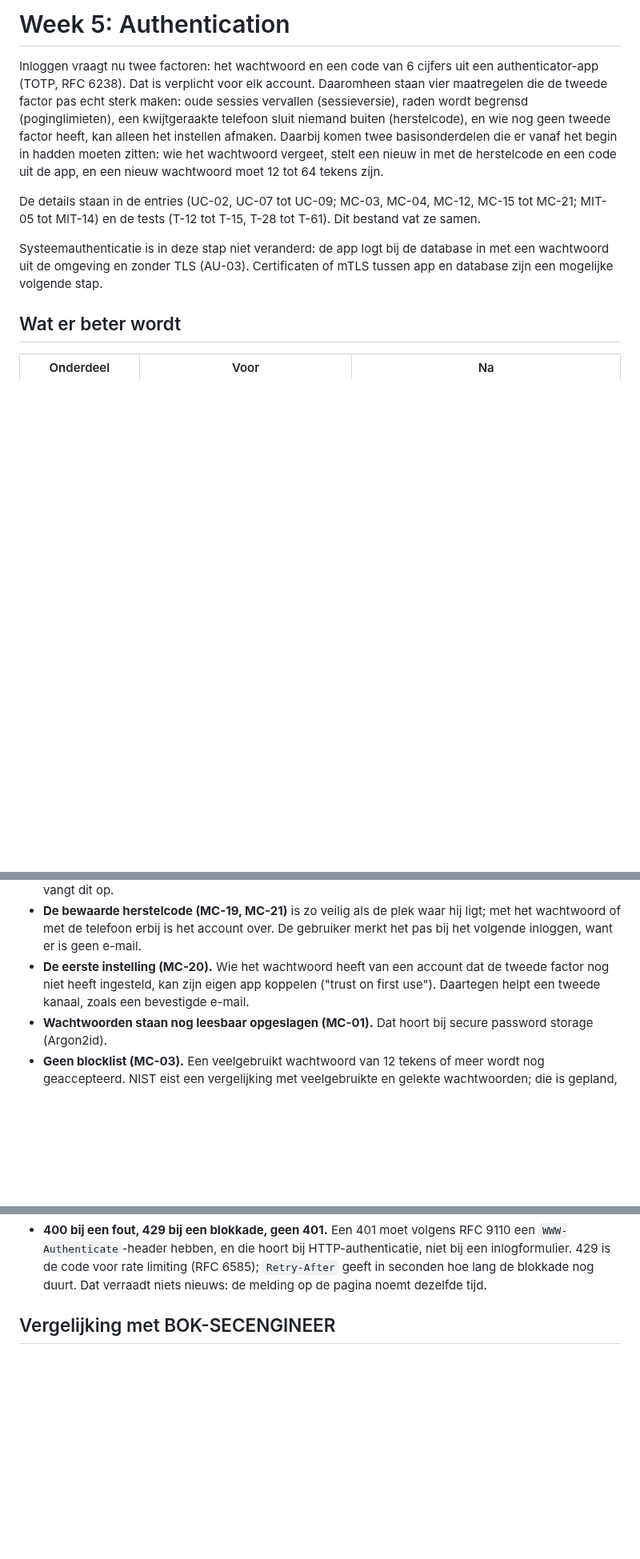
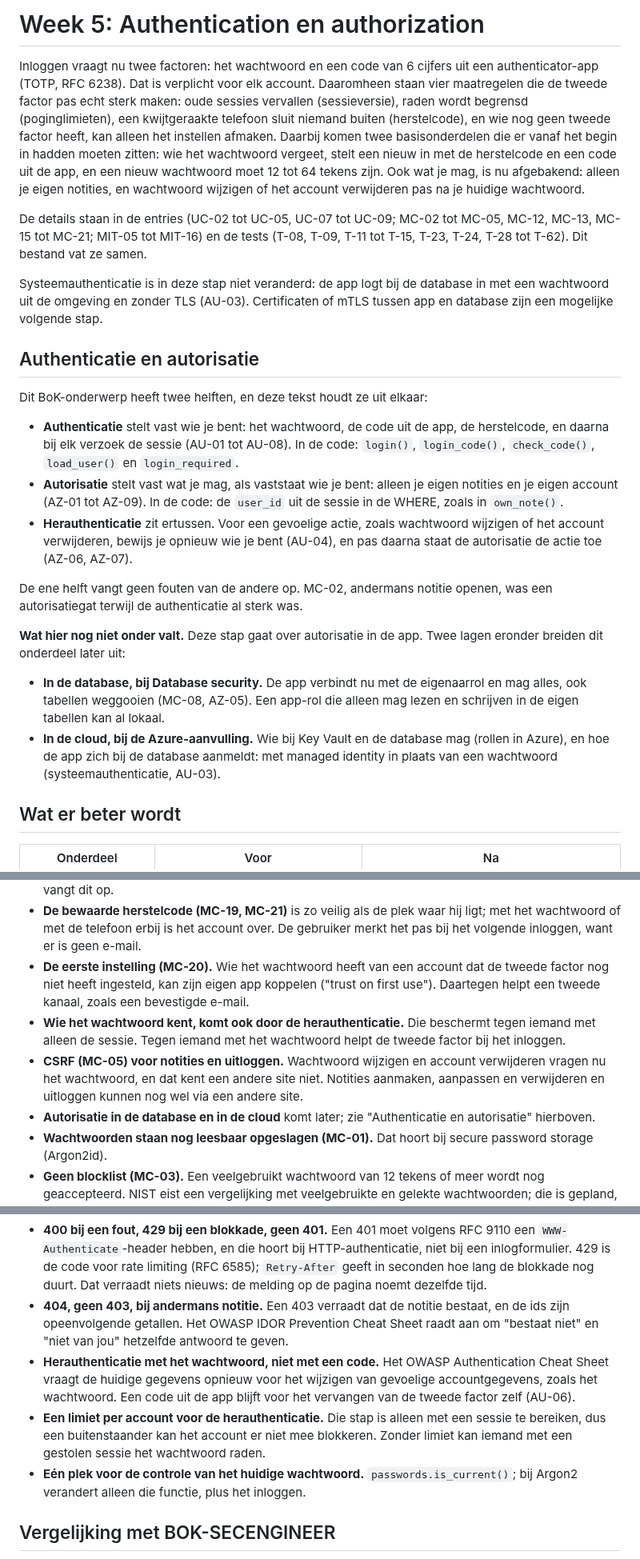
Before and after one commit to Youssefontys/secure-application, a Markdown page: BoK/Subjects/Week 5 Authentication.md, 3 parts joined by grey strips. Shown at 80% size. GitHub-like rendering; blank space fills up the shorter version.

Commit message:
Add authorization to the Week 5 subject and separate it from authentication
A new section says what authentication and authorization each are and
where they sit in the code, and that authorization in the database and in
the cloud will extend this subject under database security and the Azure
step. The owner check and re-authentication go into every part of the
subject, with the OWASP IDOR and Authentication cheat sheets as sources.

Co-Authored-By: Claude Opus 5.5 <noreply@anthropic.com>

```diff
--- a/BoK/Subjects/Week 5 Authentication.md
+++ b/BoK/Subjects/Week 5 Authentication.md
@@ -1,10 +1,25 @@
-# Week 5: Authentication
+# Week 5: Authentication en authorization
 
-Inloggen vraagt nu twee factoren: het wachtwoord en een code van 6 cijfers uit een authenticator-app (TOTP, RFC 6238). Dat is verplicht voor elk account. Daaromheen staan vier maatregelen die de tweede factor pas echt sterk maken: oude sessies vervallen (sessieversie), raden wordt begrensd (poginglimieten), een kwijtgeraakte telefoon sluit niemand buiten (herstelcode), en wie nog geen tweede factor heeft, kan alleen het instellen afmaken. Daarbij komen twee basisonderdelen die er vanaf het begin in hadden moeten zitten: wie het wachtwoord vergeet, stelt een nieuw in met de herstelcode en een code uit de app, en een nieuw wachtwoord moet 12 tot 64 tekens zijn.
+Inloggen vraagt nu twee factoren: het wachtwoord en een code van 6 cijfers uit een authenticator-app (TOTP, RFC 6238). Dat is verplicht voor elk account. Daaromheen staan vier maatregelen die de tweede factor pas echt sterk maken: oude sessies vervallen (sessieversie), raden wordt begrensd (poginglimieten), een kwijtgeraakte telefoon sluit niemand buiten (herstelcode), en wie nog geen tweede factor heeft, kan alleen het instellen afmaken. Daarbij komen twee basisonderdelen die er vanaf het begin in hadden moeten zitten: wie het wachtwoord vergeet, stelt een nieuw in met de herstelcode en een code uit de app, en een nieuw wachtwoord moet 12 tot 64 tekens zijn. Ook wat je mag, is nu afgebakend: alleen je eigen notities, en wachtwoord wijzigen of het account verwijderen pas na je huidige wachtwoord.
 
-De details staan in de entries (UC-02, UC-07 tot UC-09; MC-03, MC-04, MC-12, MC-15 tot MC-21; MIT-05 tot MIT-14) en de tests (T-12 tot T-15, T-28 tot T-61). Dit bestand vat ze samen.
+De details staan in de entries (UC-02 tot UC-05, UC-07 tot UC-09; MC-02 tot MC-05, MC-12, MC-13, MC-15 tot MC-21; MIT-05 tot MIT-16) en de tests (T-08, T-09, T-11 tot T-15, T-23, T-24, T-28 tot T-62). Dit bestand vat ze samen.
 
 Systeemauthenticatie is in deze stap niet veranderd: de app logt bij de database in met een wachtwoord uit de omgeving en zonder TLS (AU-03). Certificaten of mTLS tussen app en database zijn een mogelijke volgende stap.
+
+## Authenticatie en autorisatie
+
+Dit BoK-onderwerp heeft twee helften, en deze tekst houdt ze uit elkaar:
+
+- **Authenticatie** stelt vast wie je bent: het wachtwoord, de code uit de app, de herstelcode, en daarna bij elk verzoek de sessie (AU-01 tot AU-08). In de code: `login()`, `login_code()`, `check_code()`, `load_user()` en `login_required`.
+- **Autorisatie** stelt vast wat je mag, als vaststaat wie je bent: alleen je eigen notities en je eigen account (AZ-01 tot AZ-09). In de code: de `user_id` uit de sessie in de WHERE, zoals in `own_note()`.
+- **Herauthenticatie** zit ertussen. Voor een gevoelige actie, zoals wachtwoord wijzigen of het account verwijderen, bewijs je opnieuw wie je bent (AU-04), en pas daarna staat de autorisatie de actie toe (AZ-06, AZ-07).
+
+De ene helft vangt geen fouten van de andere op. MC-02, andermans notitie openen, was een autorisatiegat terwijl de authenticatie al sterk was.
+
+**Wat hier nog niet onder valt.** Deze stap gaat over autorisatie in de app. Twee lagen eronder breiden dit onderdeel later uit:
+
+- **In de database, bij Database security.** De app verbindt nu met de eigenaarrol en mag alles, ook tabellen weggooien (MC-08, AZ-05). Een app-rol die alleen mag lezen en schrijven in de eigen tabellen kan al lokaal.
+- **In de cloud, bij de Azure-aanvulling.** Wie bij Key Vault en de database mag (rollen in Azure), en hoe de app zich bij de database aanmeldt: met managed identity in plaats van een wachtwoord (systeemauthenticatie, AU-03).
 
 ## Wat er beter wordt
 
@@ -44,6 +63,9 @@ Systeemauthenticatie is in deze stap niet veranderd: de app logt bij de database
 - **Verspreid raden (MC-03).** Wie vanaf heel veel adressen raadt, wordt per account niet begrensd; dat is bewust, anders kan iedereen met een gebruikersnaam een account blokkeren. De tweede factor vangt dit op.
 - **De bewaarde herstelcode (MC-19, MC-21)** is zo veilig als de plek waar hij ligt; met het wachtwoord of met de telefoon erbij is het account over. De gebruiker merkt het pas bij het volgende inloggen, want er is geen e-mail.
 - **De eerste instelling (MC-20).** Wie het wachtwoord heeft van een account dat de tweede factor nog niet heeft ingesteld, kan zijn eigen app koppelen ("trust on first use"). Daartegen helpt een tweede kanaal, zoals een bevestigde e-mail.
+- **Wie het wachtwoord kent, komt ook door de herauthenticatie.** Die beschermt tegen iemand met alleen de sessie. Tegen iemand met het wachtwoord helpt de tweede factor bij het inloggen.
+- **CSRF (MC-05) voor notities en uitloggen.** Wachtwoord wijzigen en account verwijderen vragen nu het wachtwoord, en dat kent een andere site niet. Notities aanmaken, aanpassen en verwijderen en uitloggen kunnen nog wel via een andere site.
+- **Autorisatie in de database en in de cloud** komt later; zie "Authenticatie en autorisatie" hierboven.
 - **Wachtwoorden staan nog leesbaar opgeslagen (MC-01).** Dat hoort bij secure password storage (Argon2id).
 - **Geen blocklist (MC-03).** Een veelgebruikt wachtwoord van 12 tekens of meer wordt nog geaccepteerd. NIST eist een vergelijking met veelgebruikte en gelekte wachtwoorden; die is gepland, met een lijst in de repo in plaats van een externe dienst.
 
@@ -61,6 +83,10 @@ Systeemauthenticatie is in deze stap niet veranderd: de app logt bij de database
 - **Na de reset niet ingelogd, wel meteen een nieuwe herstelcode.** Het OWASP Forgot Password Cheat Sheet raadt automatisch inloggen af. Zonder nieuwe herstelcode zou de volgende kwijtgeraakte telefoon het account kosten.
 - **12 tot 64 tekens, geen samenstellingsregels.** NIST SP 800-63B-4 eist minstens 8 tekens voor een wachtwoord dat één van meer factoren is, en 15 als het de enige factor is; 12 ligt ertussen, net als in BOK-SECENGINEER. 64 is de lengte die NIST minstens wil toestaan. Verplichte cijfers of leestekens verbiedt NIST.
 - **400 bij een fout, 429 bij een blokkade, geen 401.** Een 401 moet volgens RFC 9110 een `WWW-Authenticate`-header hebben, en die hoort bij HTTP-authenticatie, niet bij een inlogformulier. 429 is de code voor rate limiting (RFC 6585); `Retry-After` geeft in seconden hoe lang de blokkade nog duurt. Dat verraadt niets nieuws: de melding op de pagina noemt dezelfde tijd.
+- **404, geen 403, bij andermans notitie.** Een 403 verraadt dat de notitie bestaat, en de ids zijn opeenvolgende getallen. Het OWASP IDOR Prevention Cheat Sheet raadt aan om "bestaat niet" en "niet van jou" hetzelfde antwoord te geven.
+- **Herauthenticatie met het wachtwoord, niet met een code.** Het OWASP Authentication Cheat Sheet vraagt de huidige gegevens opnieuw voor het wijzigen van gevoelige accountgegevens, zoals het wachtwoord. Een code uit de app blijft voor het vervangen van de tweede factor zelf (AU-06).
+- **Een limiet per account voor de herauthenticatie.** Die stap is alleen met een sessie te bereiken, dus een buitenstaander kan het account er niet mee blokkeren. Zonder limiet kan iemand met een gestolen sessie het wachtwoord raden.
+- **Eén plek voor de controle van het huidige wachtwoord.** `passwords.is_current()`; bij Argon2 verandert alleen die functie, plus het inloggen.
 
 ## Vergelijking met BOK-SECENGINEER
 
```
Also changed, not shown: other parts of BoK/Subjects/Week 5 Authentication.md (+10 -0 lines).
